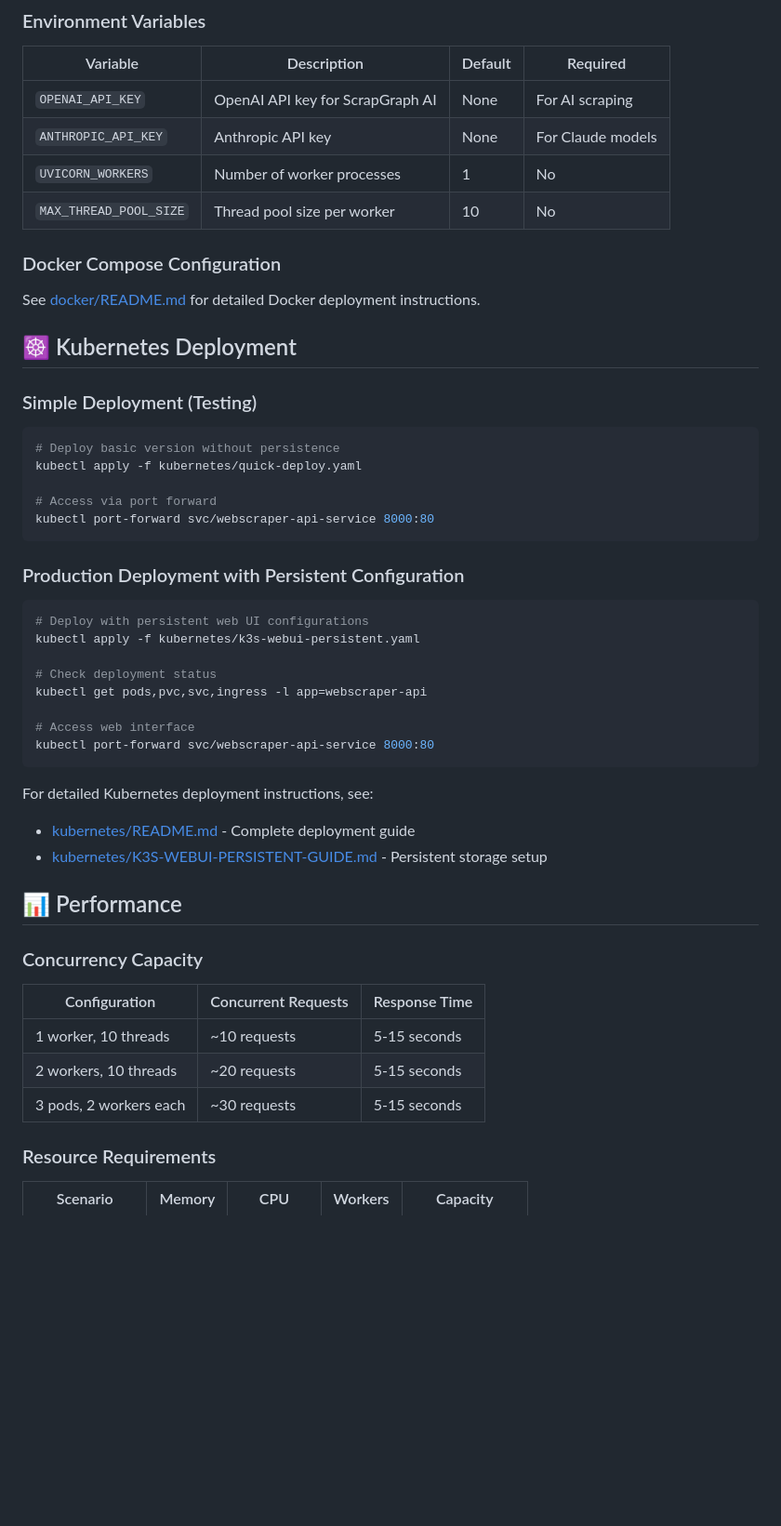
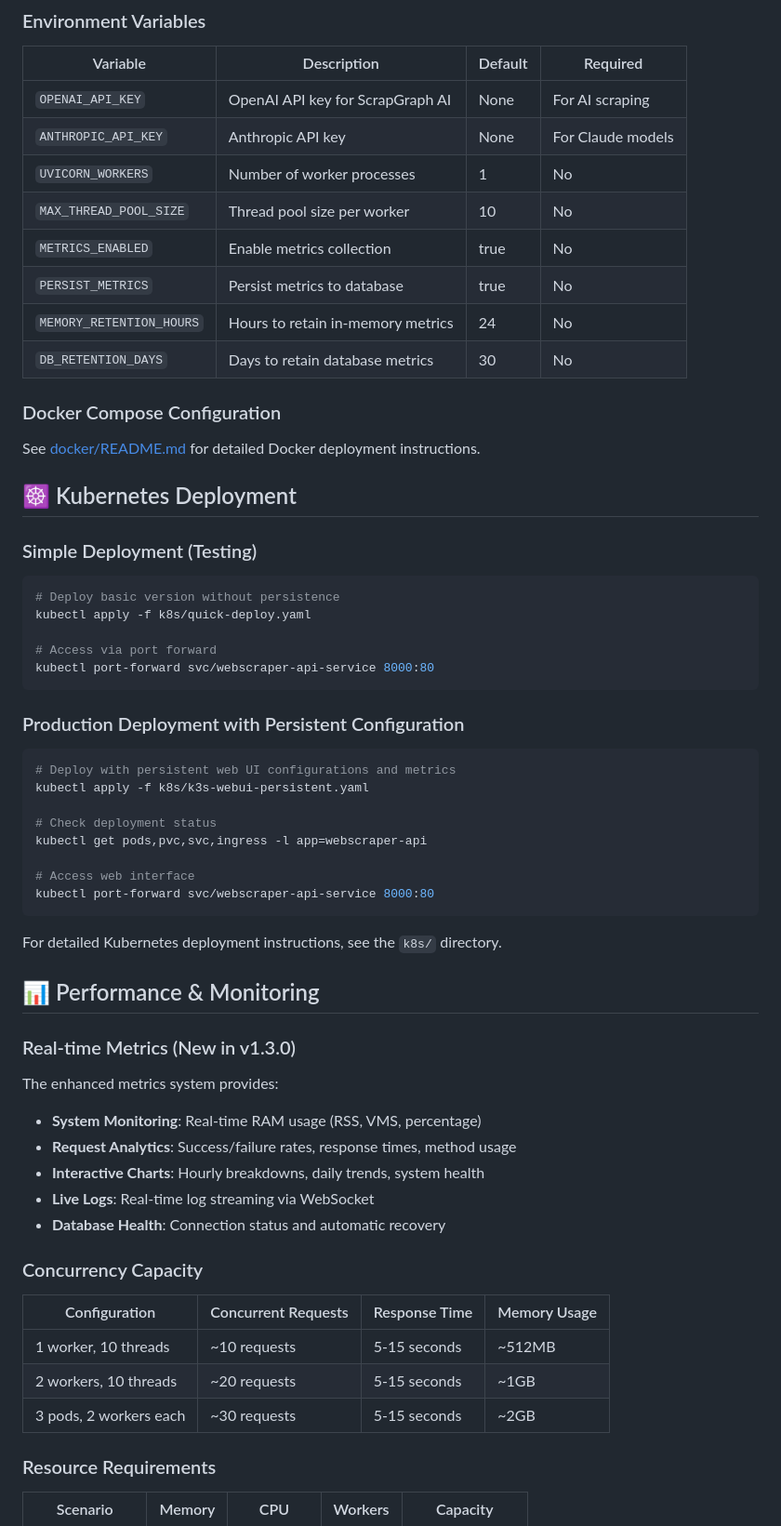
Before and after one commit to MXNeo/Webscraper-API, a Markdown page: README.md, the part around one of its changes. Shown at 93% size. Drawn GitHub-style; blank space fills up the shorter version.

````diff
--- a/README.md
+++ b/README.md
@@ -155,6 +181,10 @@ Both methods return identical JSON structure:
 | `ANTHROPIC_API_KEY` | Anthropic API key | None | For Claude models |
 | `UVICORN_WORKERS` | Number of worker processes | 1 | No |
 | `MAX_THREAD_POOL_SIZE` | Thread pool size per worker | 10 | No |
+| `METRICS_ENABLED` | Enable metrics collection | true | No |
+| `PERSIST_METRICS` | Persist metrics to database | true | No |
+| `MEMORY_RETENTION_HOURS` | Hours to retain in-memory metrics | 24 | No |
+| `DB_RETENTION_DAYS` | Days to retain database metrics | 30 | No |
 
 ### Docker Compose Configuration
 
@@ -166,7 +196,7 @@ See [docker/README.md](docker/README.md) for detailed Docker deployment instruct
 
 ```bash
 # Deploy basic version without persistence
-kubectl apply -f kubernetes/quick-deploy.yaml
+kubectl apply -f k8s/quick-deploy.yaml
 
 # Access via port forward
 kubectl port-forward svc/webscraper-api-service 8000:80
@@ -175,8 +205,8 @@ kubectl port-forward svc/webscraper-api-service 8000:80
 ### Production Deployment with Persistent Configuration
 
 ```bash
-# Deploy with persistent web UI configurations
-kubectl apply -f kubernetes/k3s-webui-persistent.yaml
+# Deploy with persistent web UI configurations and metrics
+kubectl apply -f k8s/k3s-webui-persistent.yaml
 
 # Check deployment status
 kubectl get pods,pvc,svc,ingress -l app=webscraper-api
@@ -185,19 +215,27 @@ kubectl get pods,pvc,svc,ingress -l app=webscraper-api
 kubectl port-forward svc/webscraper-api-service 8000:80
 ```
 
-For detailed Kubernetes deployment instructions, see:
-- [kubernetes/README.md](kubernetes/README.md) - Complete deployment guide
-- [kubernetes/K3S-WEBUI-PERSISTENT-GUIDE.md](kubernetes/K3S-WEBUI-PERSISTENT-GUIDE.md) - Persistent storage setup
+For detailed Kubernetes deployment instructions, see the `k8s/` directory.
 
-## 📊 Performance
+## 📊 Performance & Monitoring
+
+### Real-time Metrics (New in v1.3.0)
+
+The enhanced metrics system provides:
+
+- **System Monitoring**: Real-time RAM usage (RSS, VMS, percentage)
+- **Request Analytics**: Success/failure rates, response times, method usage
+- **Interactive Charts**: Hourly breakdowns, daily trends, system health
+- **Live Logs**: Real-time log streaming via WebSocket
+- **Database Health**: Connection status and automatic recovery
 
 ### Concurrency Capacity
 
-| Configuration | Concurrent Requests | Response Time |
-|---------------|-------------------|---------------|
-| 1 worker, 10 threads | ~10 requests | 5-15 seconds |
-| 2 workers, 10 threads | ~20 requests | 5-15 seconds |
-| 3 pods, 2 workers each | ~30 requests | 5-15 seconds |
+| Configuration | Concurrent Requests | Response Time | Memory Usage |
+|---------------|-------------------|---------------|--------------|
+| 1 worker, 10 threads | ~10 requests | 5-15 seconds | ~512MB |
+| 2 workers, 10 threads | ~20 requests | 5-15 seconds | ~1GB |
+| 3 pods, 2 workers each | ~30 requests | 5-15 seconds | ~2GB |
 
 ### Resource Requirements
 
````
Also changed, not shown: other parts of README.md (+91 -35 lines).
